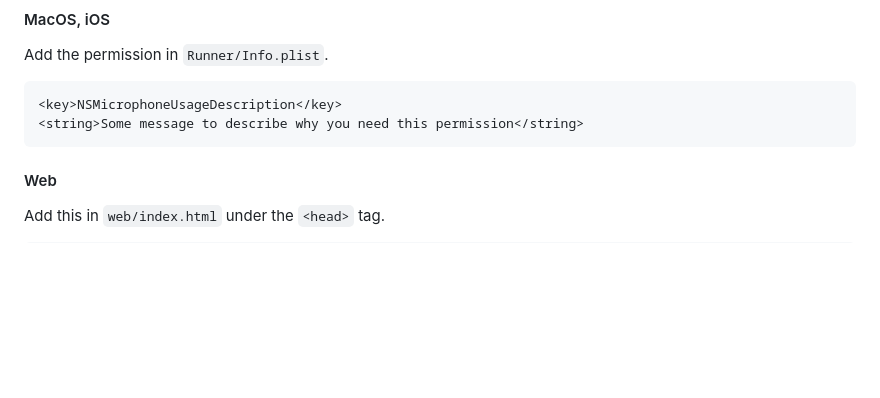
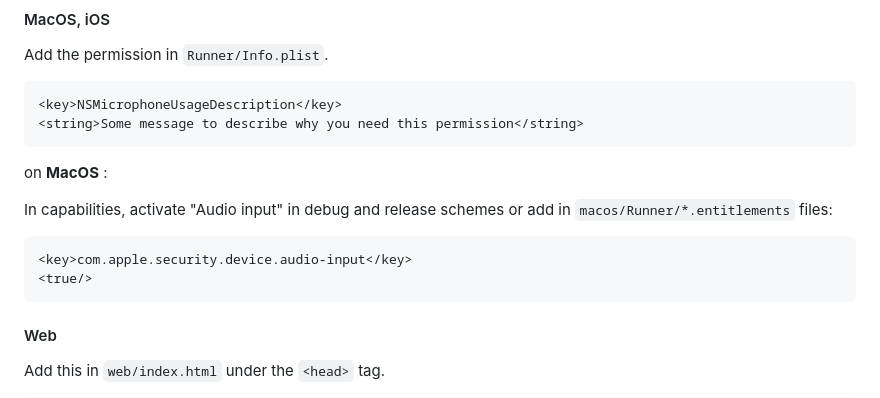
Before and after one commit to alnitak/flutter_recorder, a Markdown page: README.md, the part around the change. Rendered like a GitHub page; blank space fills up the shorter version.

````diff
--- a/README.md
+++ b/README.md
@@ -37,6 +37,14 @@ Add the permission in `Runner/Info.plist`.
 ```
 <key>NSMicrophoneUsageDescription</key>
 <string>Some message to describe why you need this permission</string>
+```
+
+on **MacOS** :
+
+In capabilities, activate "Audio input" in debug and release schemes or add in `macos/Runner/*.entitlements` files:
+```
+<key>com.apple.security.device.audio-input</key>
+<true/>
 ```
 
 #### Web
````
